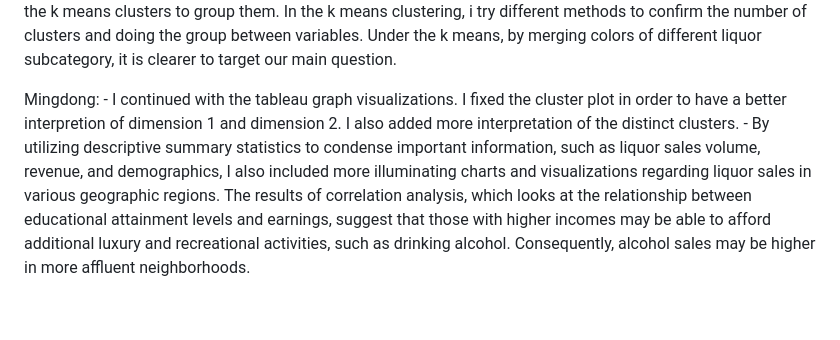
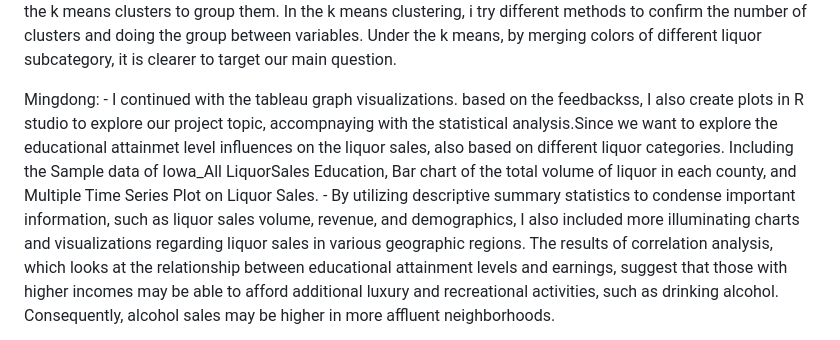
Before and after one commit to yeshimonipede/Iowa_LiquorSales_Education, a Markdown page: Checkpoint_2.0_README.md, the part around the change. Rendered like a GitHub page; blank space fills up the shorter version.

```diff
--- a/Checkpoint_2.0_README.md
+++ b/Checkpoint_2.0_README.md
@@ -14,7 +14,8 @@ Wendi:
      - I find two specific counties and doing the k means clusters to group them. In the k means clustering, i try different methods to confirm the number of clusters and doing the group between variables. Under the k means, by merging colors of different liquor subcategory, it is clearer to target our main question.
 
 Mingdong:
-        - I continued with the tableau graph visualizations. I fixed the cluster plot in order to have a better interpretion of dimension 1 and dimension 2. I also added more interpretation of the distinct clusters.
+        - I continued with the tableau graph visualizations. based on the feedbackss, I also create plots in R studio to explore our project topic, accompnaying with the statistical analysis.Since we want to explore the educational attainmet level influences on
+the liquor sales, also based on different liquor categories. Including the Sample data of Iowa_All LiquorSales Education, Bar chart of the total volume of liquor in each county, and Multiple Time Series Plot on Liquor Sales.
 	- By utilizing descriptive summary statistics to condense important information, such as liquor sales volume, revenue, and demographics, I also included more illuminating charts and visualizations regarding liquor sales in various geographic regions. The results of correlation analysis, which looks at the relationship between educational attainment levels and earnings, suggest that those with higher incomes may be able to afford additional luxury and recreational activities, such as drinking alcohol. Consequently, alcohol sales may be higher in more affluent neighborhoods.
 
 Github:
```
